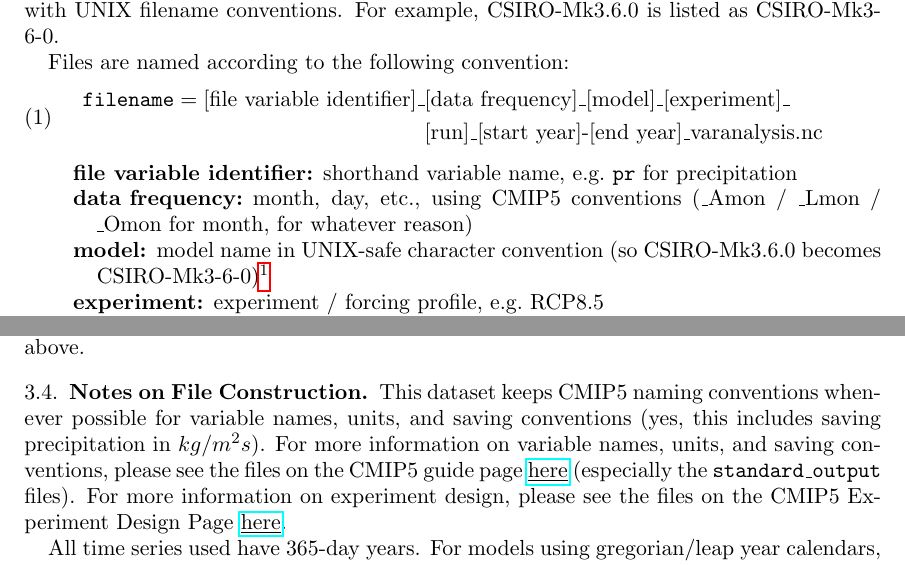
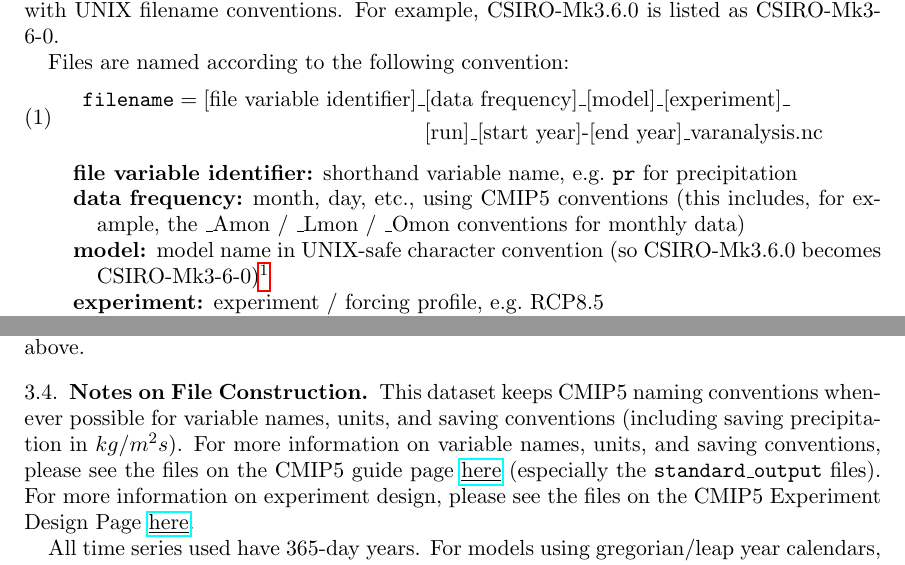
Before and after one commit to ks905383/atlas_of_variability_code, a LaTeX paper (Atlas_of_Variability_description.tex): two parts of pages 2 and 4 of 7, joined at a grey line, cut so that both start at the same text. Compiled offline with pdfLaTeX.

Commit message:
Code update T-1 publication
With all the summer changes that weren’t logged in here…

```diff
--- a/Atlas_of_Variability_description.tex
+++ b/Atlas_of_Variability_description.tex
@@ -77,7 +77,7 @@ Files are named according to the following convention:
 \end{equation}
 \begin{description}
 \item [file variable identifier] shorthand variable name, e.g.\ \texttt{pr} for precipitation
-\item [data frequency] month, day, etc., using CMIP5 conventions (\_Amon / \_Lmon / \_Omon for month, for whatever reason)
+\item [data frequency] month, day, etc., using CMIP5 conventions (this includes, for example, the \_Amon / \_Lmon / \_Omon conventions for monthly data)
 \item [model] model name in UNIX-safe character convention (so CSIRO-Mk3.6.0 becomes CSIRO-Mk3-6-0)\footnote{Occasionally, models are listed in lowercase because their original files in the CMIP5 archive were saved as such; e.g.\ `bcc-csm1-1' for BCC-CSM 1.1.}
 \item [experiment] experiment / forcing profile, e.g.\ RCP8.5
 \item [run] run ID (in CMIP5, [r\#i\#p\#] for run number, iteration, and microphysics; for non-CMIP5, can be anything)
@@ -104,7 +104,7 @@ In addition to frequency-separated variability, some more basic statistical prop
 The geographic grid is given by 4 variables - \texttt{lat}, \texttt{lon}, \texttt{lat\_bnds}, and \texttt{lon\_bnds}. \texttt{lat} and \texttt{lon} identify the coordinate of each pixel, and can either be 1-dimensional vectors (rectangular grids), or 2-dimensional arrays (variable grids, etc.). \texttt{lat\_bnds} and \texttt{lon\_bnds} are arrays with one more dimension (of size 2) than the \texttt{lat} and \texttt{lon} variables, giving the minimum and maximum values of \texttt{lat} and \texttt{lon} that constitute the vertices of the relevant pixel. These variables have \texttt{long\_name} and \texttt{units} attributes as above.
 
 \subsection{Notes on File Construction}
-This dataset keeps CMIP5 naming conventions whenever possible for variable names, units, and saving conventions (yes, this includes saving precipitation in $kg/m^2s$). For more information on variable names, units, and saving conventions, please see the files on the CMIP5 guide page \href{http://cmip-pcmdi.llnl.gov/cmip5/guide_to_cmip5.html}{\underline{here}} (especially the \texttt{standard\_output} files). For more information on experiment design, please see the files on the CMIP5 Experiment Design Page \href{http://cmip-pcmdi.llnl.gov/cmip5/experiment_design.html}{\underline{here}}.
+This dataset keeps CMIP5 naming conventions whenever possible for variable names, units, and saving conventions (including saving precipitation in $kg/m^2s$). For more information on variable names, units, and saving conventions, please see the files on the CMIP5 guide page \href{http://cmip-pcmdi.llnl.gov/cmip5/guide_to_cmip5.html}{\underline{here}} (especially the \texttt{standard\_output} files). For more information on experiment design, please see the files on the CMIP5 Experiment Design Page \href{http://cmip-pcmdi.llnl.gov/cmip5/experiment_design.html}{\underline{here}}.
 
 All time series used have 365-day years. For models using gregorian/leap year calendars, the 366th day of each leap year was removed before statistics were calculated.
 
```
Also changed, not shown: Atlas_of_Variability_description.pdf, Atlas_of_Variability_description.tex (2 more changed lines), 17 other files.
